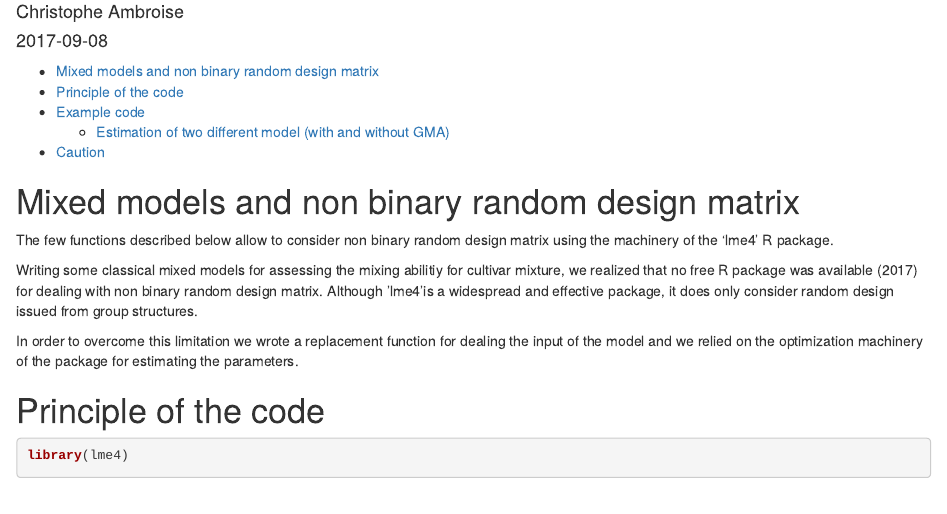
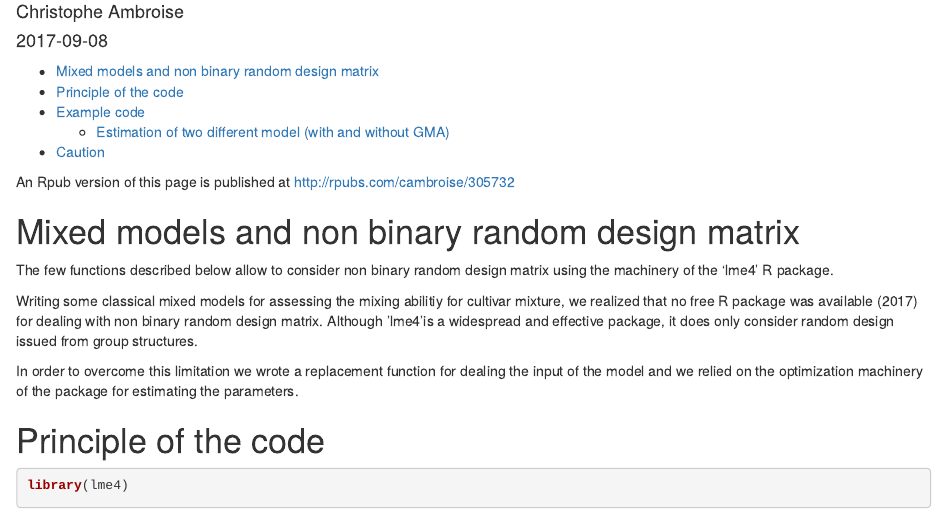
Before and after one commit to cambroise/lme4-adapt-for-variety-mixture, an R Markdown document (README.Rmd): the page in a window 1100 px wide, from 110 px down. Rendered offline with R 4.5, knitr and Pandoc, with nearby package versions; code that draws random numbers runs with fixed seeds of ours.

Commit message:
Link to Rpub

```diff
--- a/README.Rmd
+++ b/README.Rmd
@@ -7,6 +7,8 @@ output:
     toc: yes
 ---
 
+
+An Rpub version of this page is published at http://rpubs.com/cambroise/305732
 
 # Mixed models and non  binary random design matrix
 
```
